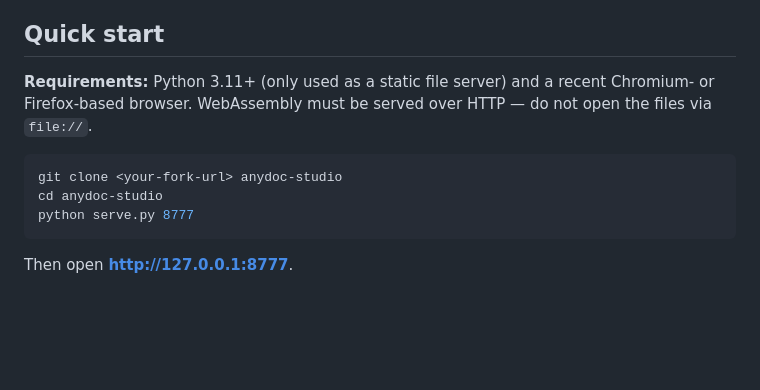
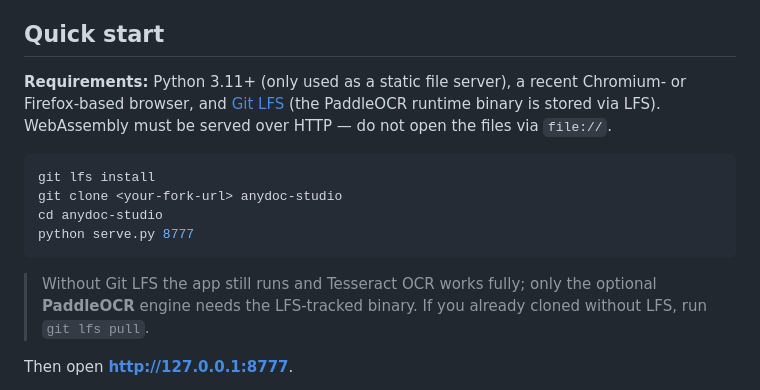
Before and after one commit to murilonerdx/anydoc-studio, a Markdown page: README.md, the part around the change. Rendered like a GitHub page; blank space fills up the shorter version.

Commit message:
docs: note Git LFS requirement for the PaddleOCR runtime

````diff
--- a/README.md
+++ b/README.md
@@ -49,13 +49,16 @@ All engines keep a **local option** and never require a bundled key:
 
 ## Quick start
 
-**Requirements:** Python 3.11+ (only used as a static file server) and a recent Chromium- or Firefox-based browser. WebAssembly must be served over HTTP — do not open the files via `file://`.
+**Requirements:** Python 3.11+ (only used as a static file server), a recent Chromium- or Firefox-based browser, and [Git LFS](https://git-lfs.com) (the PaddleOCR runtime binary is stored via LFS). WebAssembly must be served over HTTP — do not open the files via `file://`.
 
 ```bash
+git lfs install
 git clone <your-fork-url> anydoc-studio
 cd anydoc-studio
 python serve.py 8777
 ```
+
+> Without Git LFS the app still runs and Tesseract OCR works fully; only the optional **PaddleOCR** engine needs the LFS-tracked binary. If you already cloned without LFS, run `git lfs pull`.
 
 Then open **http://127.0.0.1:8777**.
 
````
